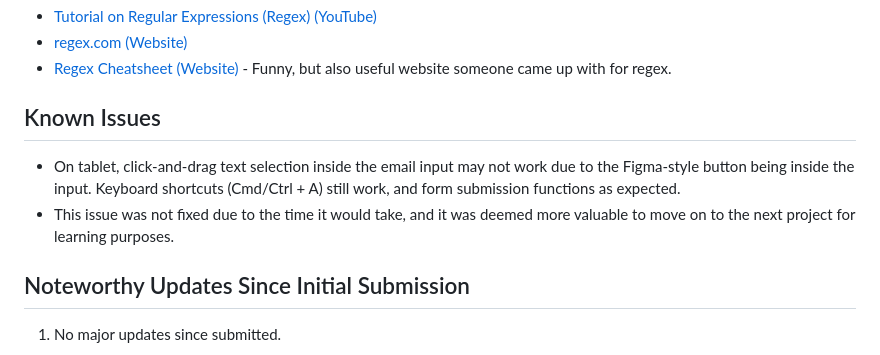
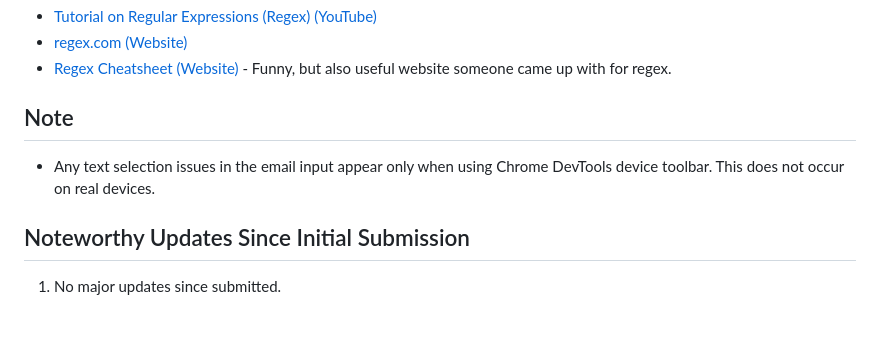
Before and after one commit to fraserjubb/fm-pod-landing-page, a Markdown page: README.md, the part around the change. GitHub-like rendering; blank space fills up the shorter version.

```diff
--- a/README.md
+++ b/README.md
@@ -68,10 +68,9 @@ After submitting this project, I wish to develop the following:
 - [regex.com (Website)](https://regexr.com/)
 - [Regex Cheatsheet (Website)](https://ihateregex.io/) - Funny, but also useful website someone came up with for regex.
 
-## Known Issues
+## Note
 
-- On tablet, click-and-drag text selection inside the email input may not work due to the Figma-style button being inside the input. Keyboard shortcuts (Cmd/Ctrl + A) still work, and form submission functions as expected.
-- This issue was not fixed due to the time it would take, and it was deemed more valuable to move on to the next project for learning purposes.
+- Any text selection issues in the email input appear only when using Chrome DevTools device toolbar. This does not occur on real devices.
 
 ## Noteworthy Updates Since Initial Submission
 
```
